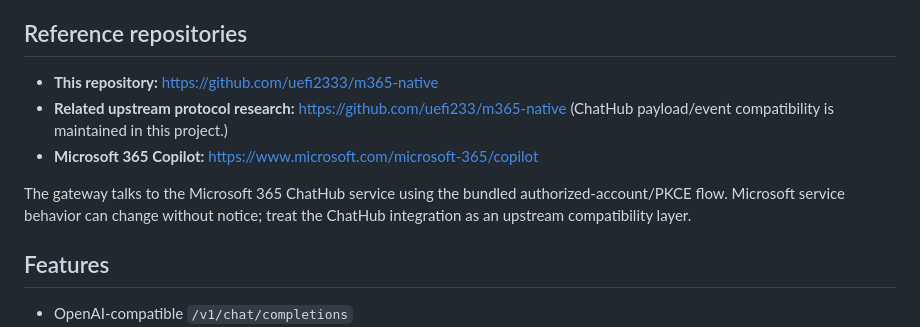
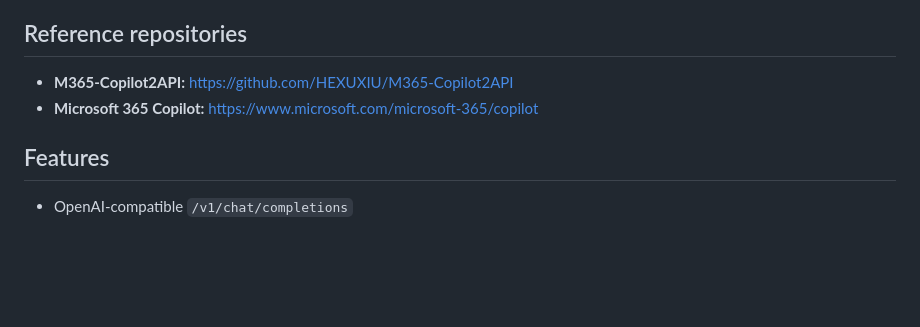
Before and after one commit to jeck5001/M365-Copilot2API, a Markdown page: README.md, the part around the change. GitHub-like rendering; blank space fills up the shorter version.

Commit message:
Update reference repository

```diff
--- a/README.md
+++ b/README.md
@@ -6,11 +6,8 @@ M365 ChatHub gateway for **authorized Microsoft 365 Copilot sessions**. It expos
 
 ## Reference repositories
 
-- **This repository:** <https://github.com/uefi2333/m365-native>
-- **Related upstream protocol research:** <https://github.com/uefi233/m365-native> (ChatHub payload/event compatibility is maintained in this project.)
+- **M365-Copilot2API:** <https://github.com/HEXUXIU/M365-Copilot2API>
 - **Microsoft 365 Copilot:** <https://www.microsoft.com/microsoft-365/copilot>
-
-The gateway talks to the Microsoft 365 ChatHub service using the bundled authorized-account/PKCE flow. Microsoft service behavior can change without notice; treat the ChatHub integration as an upstream compatibility layer.
 
 ## Features
 
```
